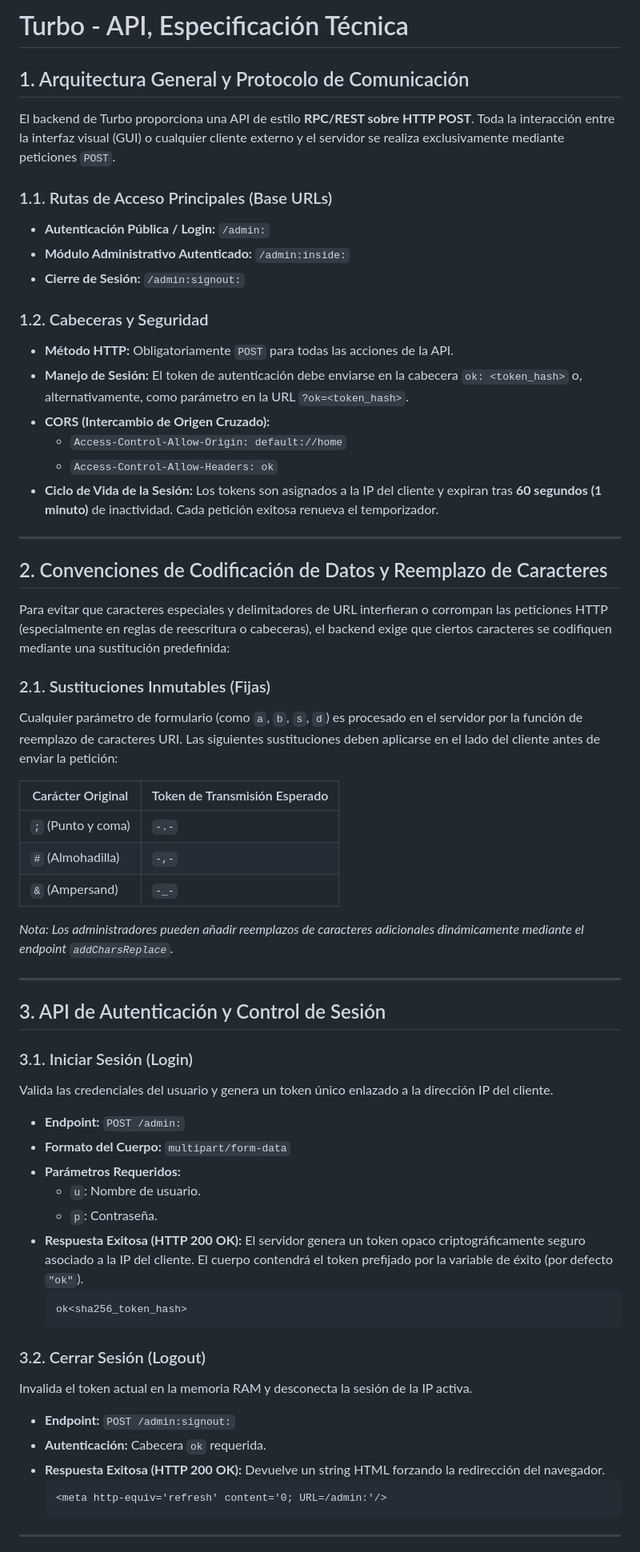
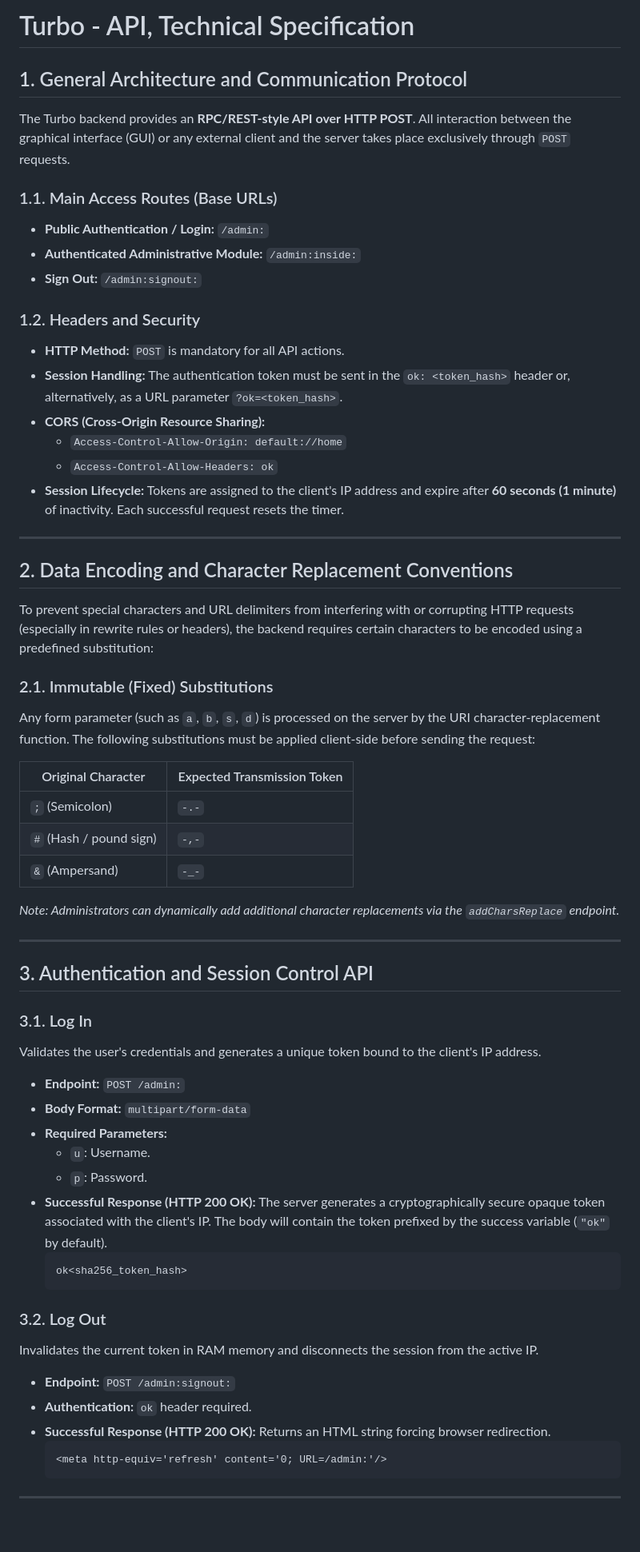
Before and after one commit to okzgn/turbo-go, a Markdown page: API_SPECIFICATION.md, the part around one of its changes. Shown at 80% size. GitHub-like rendering; blank space fills up the shorter version.

````diff
--- a/API_SPECIFICATION.md
+++ b/API_SPECIFICATION.md
@@ -1,64 +1,64 @@
-# Turbo - API, Especificación Técnica
+# Turbo - API, Technical Specification
 
-## 1. Arquitectura General y Protocolo de Comunicación
+## 1. General Architecture and Communication Protocol
 
-El backend de Turbo proporciona una API de estilo **RPC/REST sobre HTTP POST**. Toda la interacción entre la interfaz visual (GUI) o cualquier cliente externo y el servidor se realiza exclusivamente mediante peticiones `POST`.
+The Turbo backend provides an **RPC/REST-style API over HTTP POST**. All interaction between the graphical interface (GUI) or any external client and the server takes place exclusively through `POST` requests.
 
-### 1.1. Rutas de Acceso Principales (Base URLs)
-* **Autenticación Pública / Login:** `/admin:`
-* **Módulo Administrativo Autenticado:** `/admin:inside:`
-* **Cierre de Sesión:** `/admin:signout:`
+### 1.1. Main Access Routes (Base URLs)
+* **Public Authentication / Login:** `/admin:`
+* **Authenticated Administrative Module:** `/admin:inside:`
+* **Sign Out:** `/admin:signout:`
 
-### 1.2. Cabeceras y Seguridad
-* **Método HTTP:** Obligatoriamente `POST` para todas las acciones de la API.
-* **Manejo de Sesión:** El token de autenticación debe enviarse en la cabecera `ok: <token_hash>` o, alternativamente, como parámetro en la URL `?ok=<token_hash>`.
-* **CORS (Intercambio de Origen Cruzado):**
+### 1.2. Headers and Security
+* **HTTP Method:** `POST` is mandatory for all API actions.
+* **Session Handling:** The authentication token must be sent in the `ok: <token_hash>` header or, alternatively, as a URL parameter `?ok=<token_hash>`.
+* **CORS (Cross-Origin Resource Sharing):**
   * `Access-Control-Allow-Origin: default://home`
   * `Access-Control-Allow-Headers: ok`
-* **Ciclo de Vida de la Sesión:** Los tokens son asignados a la IP del cliente y expiran tras **60 segundos (1 minuto)** de inactividad. Cada petición exitosa renueva el temporizador.
+* **Session Lifecycle:** Tokens are assigned to the client's IP address and expire after **60 seconds (1 minute)** of inactivity. Each successful request resets the timer.
 
 ---
 
-## 2. Convenciones de Codificación de Datos y Reemplazo de Caracteres
+## 2. Data Encoding and Character Replacement Conventions
 
-Para evitar que caracteres especiales y delimitadores de URL interfieran o corrompan las peticiones HTTP (especialmente en reglas de reescritura o cabeceras), el backend exige que ciertos caracteres se codifiquen mediante una sustitución predefinida:
+To prevent special characters and URL delimiters from interfering with or corrupting HTTP requests (especially in rewrite rules or headers), the backend requires certain characters to be encoded using a predefined substitution:
 
-### 2.1. Sustituciones Inmutables (Fijas)
-Cualquier parámetro de formulario (como `a`, `b`, `s`, `d`) es procesado en el servidor por la función de reemplazo de caracteres URI. Las siguientes sustituciones deben aplicarse en el lado del cliente antes de enviar la petición:
+### 2.1. Immutable (Fixed) Substitutions
+Any form parameter (such as `a`, `b`, `s`, `d`) is processed on the server by the URI character-replacement function. The following substitutions must be applied client-side before sending the request:
 
-| Carácter Original | Token de Transmisión Esperado |
+| Original Character | Expected Transmission Token |
 |---|---|
-| `;` (Punto y coma) | `-.-` |
-| `#` (Almohadilla) | `-,-` |
+| `;` (Semicolon) | `-.-` |
+| `#` (Hash / pound sign) | `-,-` |
 | `&` (Ampersand) | `-_-` |
 
-*Nota: Los administradores pueden añadir reemplazos de caracteres adicionales dinámicamente mediante el endpoint `addCharsReplace`.*
+*Note: Administrators can dynamically add additional character replacements via the `addCharsReplace` endpoint.*
 
 ---
 
-## 3. API de Autenticación y Control de Sesión
+## 3. Authentication and Session Control API
 
-### 3.1. Iniciar Sesión (Login)
-Valida las credenciales del usuario y genera un token único enlazado a la dirección IP del cliente.
+### 3.1. Log In
+Validates the user's credentials and generates a unique token bound to the client's IP address.
 
 * **Endpoint:** `POST /admin:`
-* **Formato del Cuerpo:** `multipart/form-data`
-* **Parámetros Requeridos:**
-  * `u`: Nombre de usuario.
-  * `p`: Contraseña.
-* **Respuesta Exitosa (HTTP 200 OK):**
-  El servidor genera un token opaco criptográficamente seguro asociado a la IP del cliente. El cuerpo contendrá el token prefijado por la variable de éxito (por defecto `"ok"`).
+* **Body Format:** `multipart/form-data`
+* **Required Parameters:**
+  * `u`: Username.
+  * `p`: Password.
+* **Successful Response (HTTP 200 OK):**
+  The server generates a cryptographically secure opaque token associated with the client's IP. The body will contain the token prefixed by the success variable (`"ok"` by default).
   ```text
   ok<sha256_token_hash>
   ```
 
-### 3.2. Cerrar Sesión (Logout)
-Invalida el token actual en la memoria RAM y desconecta la sesión de la IP activa.
+### 3.2. Log Out
+Invalidates the current token in RAM memory and disconnects the session from the active IP.
 
 * **Endpoint:** `POST /admin:signout:`
-* **Autenticación:** Cabecera `ok` requerida.
-* **Respuesta Exitosa (HTTP 200 OK):**
-  Devuelve un string HTML forzando la redirección del navegador.
+* **Authentication:** `ok` header required.
+* **Successful Response (HTTP 200 OK):**
+  Returns an HTML string forcing browser redirection.
   ```html
   <meta http-equiv='refresh' content='0; URL=/admin:'/>
   ```
````
Also changed, not shown: other parts of API_SPECIFICATION.md (+124 -124 lines), API_SPECIFICATION.es.md (added, +367 -0 lines).
